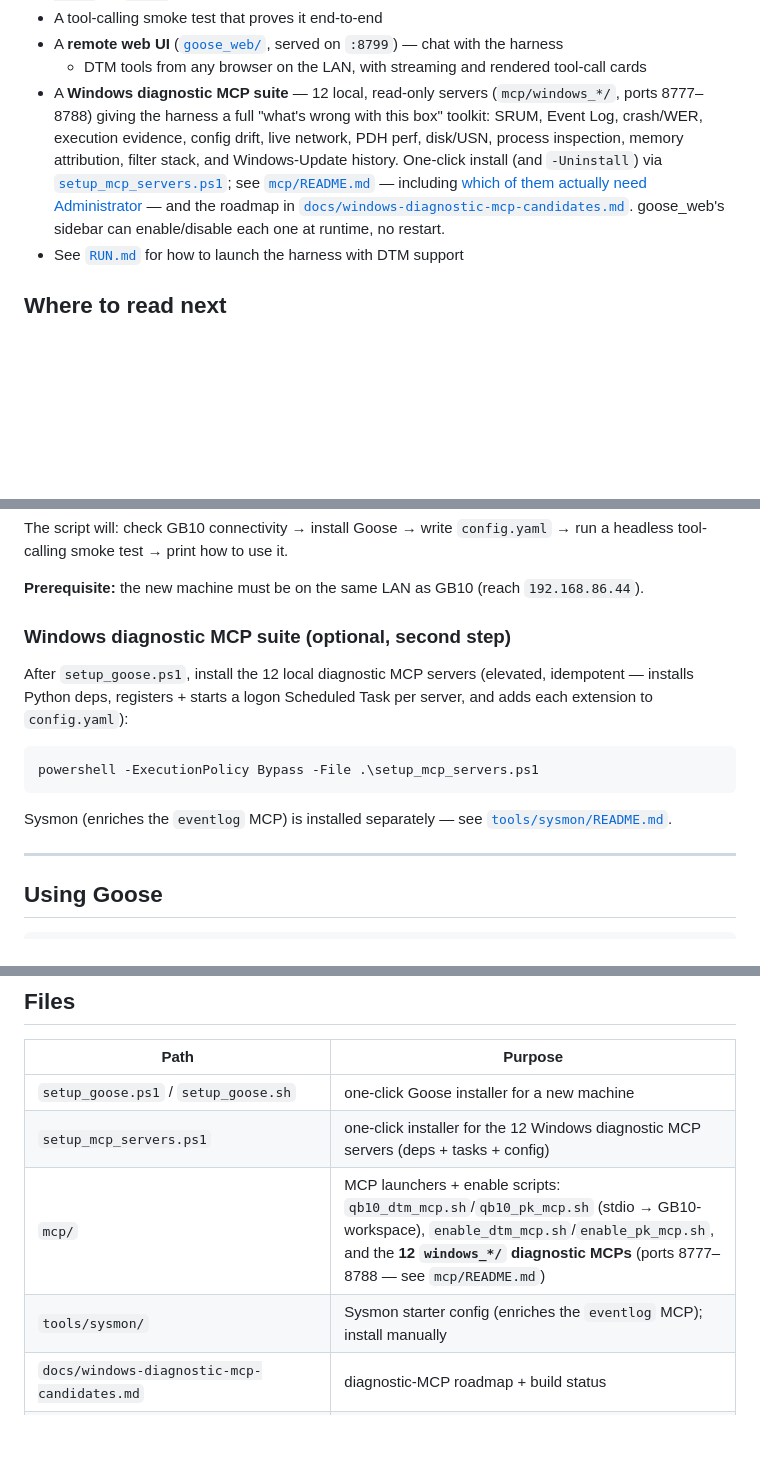
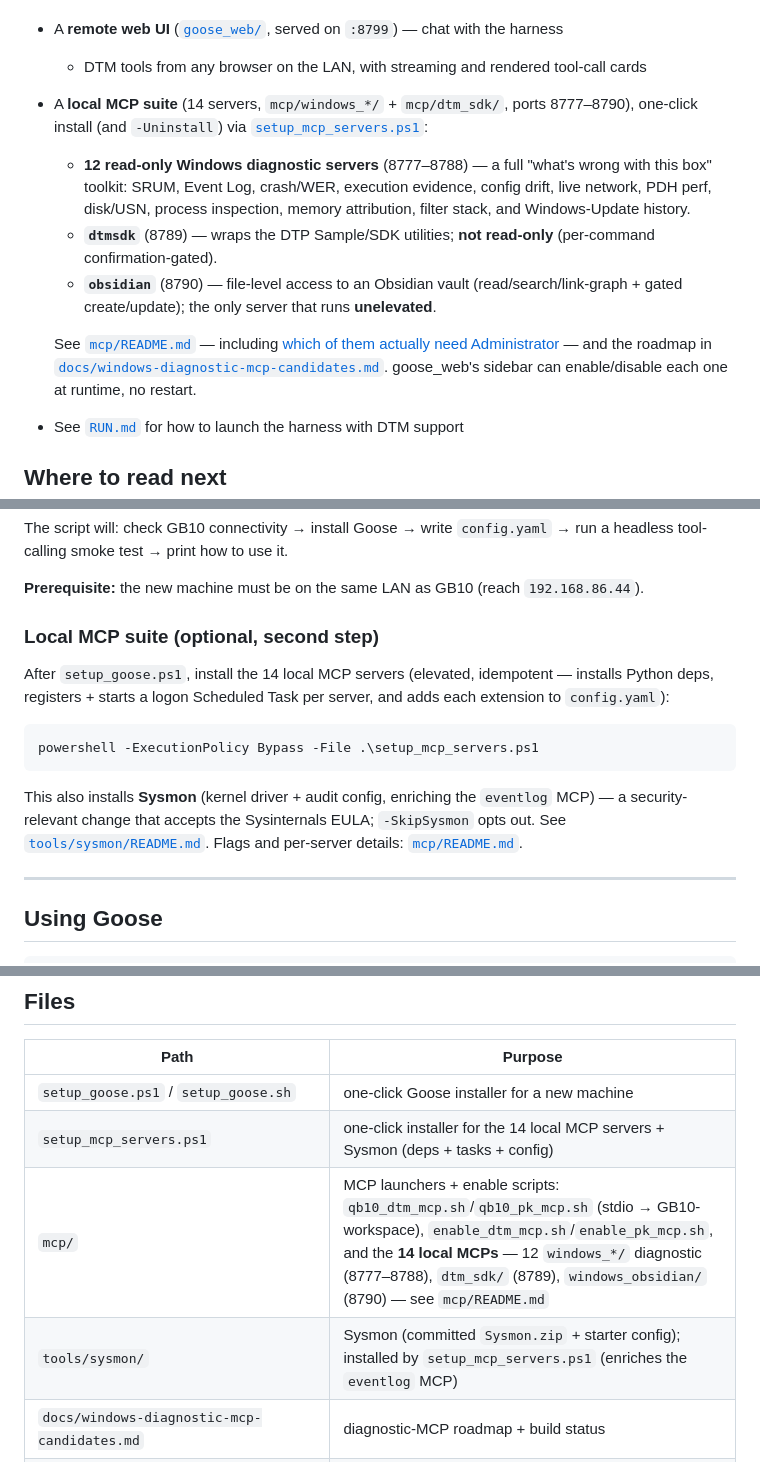
Before and after one commit to TigerHCC/HarnessAgent, a Markdown page: README.md, 3 parts joined by grey strips. Rendered like a GitHub page; blank space fills up the shorter version.

Commit message:
docs: bring MCP-suite docs current to 14 servers (add dtmsdk + obsidian)
The root README, SETUP_GUIDE port table, and mcp/README privilege table still
described "12 servers, 8777-8788" and omitted dtmsdk (8789) and obsidian (8790).
Updated all three to the current 14-server reality:
- README: the MCP-suite bullet, the install step (now notes Sysmon is installed
  by setup, -SkipSysmon to opt out), and the Files table.
- SETUP_GUIDE: added dtmsdk + obsidian rows to the port table.
- mcp/README privilege table: added dtmsdk (needs admin at runtime) and
  obsidian (never -- the only server that runs RunLevel Limited / unelevated).

Co-Authored-By: Claude Fable 5 <noreply@anthropic.com>
Claude-Session: https://claude.ai/code/session_013Wm8BeurMKFZK6TgvFhLjE

````diff
--- a/README.md
+++ b/README.md
@@ -27,12 +27,16 @@ Validated on the Windows 11 dev box on 2026-06-28, and re-validated the same day
 - A tool-calling smoke test that proves it end-to-end
 - A **remote web UI** ([`goose_web/`](goose_web/), served on `:8799`) — chat with the harness
   + DTM tools from any browser on the LAN, with streaming and rendered tool-call cards
-- A **Windows diagnostic MCP suite** — 12 local, read-only servers (`mcp/windows_*/`, ports
-  8777–8788) giving the harness a full "what's wrong with this box" toolkit: SRUM, Event Log,
-  crash/WER, execution evidence, config drift, live network, PDH perf, disk/USN, process
-  inspection, memory attribution, filter stack, and Windows-Update history. One-click install (and
-  `-Uninstall`) via [`setup_mcp_servers.ps1`](setup_mcp_servers.ps1); see [`mcp/README.md`](mcp/README.md)
-  — including [which of them actually need Administrator](mcp/README.md#privileges--what-actually-needs-administrator)
+- A **local MCP suite** (14 servers, `mcp/windows_*/` + `mcp/dtm_sdk/`, ports 8777–8790), one-click
+  install (and `-Uninstall`) via [`setup_mcp_servers.ps1`](setup_mcp_servers.ps1):
+  - **12 read-only Windows diagnostic servers** (8777–8788) — a full "what's wrong with this box"
+    toolkit: SRUM, Event Log, crash/WER, execution evidence, config drift, live network, PDH perf,
+    disk/USN, process inspection, memory attribution, filter stack, and Windows-Update history.
+  - **`dtmsdk`** (8789) — wraps the DTP Sample/SDK utilities; **not read-only** (per-command confirmation-gated).
+  - **`obsidian`** (8790) — file-level access to an Obsidian vault (read/search/link-graph + gated
+    create/update); the only server that runs **unelevated**.
+
+  See [`mcp/README.md`](mcp/README.md) — including [which of them actually need Administrator](mcp/README.md#privileges--what-actually-needs-administrator)
   — and the roadmap in [`docs/windows-diagnostic-mcp-candidates.md`](docs/windows-diagnostic-mcp-candidates.md).
   goose_web's sidebar can enable/disable each one at runtime, no restart.
 - See [`RUN.md`](RUN.md) for how to launch the harness with DTM support
@@ -91,14 +95,15 @@ run a headless tool-calling smoke test → print how to use it.
 
 **Prerequisite:** the new machine must be on the same LAN as GB10 (reach `192.168.86.44`).
 
-### Windows diagnostic MCP suite (optional, second step)
-After `setup_goose.ps1`, install the 12 local diagnostic MCP servers (elevated, idempotent — installs
-Python deps, registers + starts a logon Scheduled Task per server, and adds each extension to
-`config.yaml`):
+### Local MCP suite (optional, second step)
+After `setup_goose.ps1`, install the 14 local MCP servers (elevated, idempotent — installs Python deps,
+registers + starts a logon Scheduled Task per server, and adds each extension to `config.yaml`):
 ```powershell
 powershell -ExecutionPolicy Bypass -File .\setup_mcp_servers.ps1
 ```
-Sysmon (enriches the `eventlog` MCP) is installed separately — see [`tools/sysmon/README.md`](tools/sysmon/README.md).
+This also installs **Sysmon** (kernel driver + audit config, enriching the `eventlog` MCP) — a
+security-relevant change that accepts the Sysinternals EULA; `-SkipSysmon` opts out. See
+[`tools/sysmon/README.md`](tools/sysmon/README.md). Flags and per-server details: [`mcp/README.md`](mcp/README.md).
 
 ---
 
@@ -127,9 +132,9 @@ Edit `config.yaml`: set `GOOSE_PROVIDER` to `openai` (vLLM) or `ollama`, and the
 | Path | Purpose |
 |---|---|
 | `setup_goose.ps1` / `setup_goose.sh` | one-click Goose installer for a new machine |
-| `setup_mcp_servers.ps1` | one-click installer for the 12 Windows diagnostic MCP servers (deps + tasks + config) |
-| `mcp/` | MCP launchers + enable scripts: `qb10_dtm_mcp.sh`/`qb10_pk_mcp.sh` (stdio → GB10-workspace), `enable_dtm_mcp.sh`/`enable_pk_mcp.sh`, and the **12 `windows_*/` diagnostic MCPs** (ports 8777–8788 — see `mcp/README.md`) |
-| `tools/sysmon/` | Sysmon starter config (enriches the `eventlog` MCP); install manually |
+| `setup_mcp_servers.ps1` | one-click installer for the 14 local MCP servers + Sysmon (deps + tasks + config) |
+| `mcp/` | MCP launchers + enable scripts: `qb10_dtm_mcp.sh`/`qb10_pk_mcp.sh` (stdio → GB10-workspace), `enable_dtm_mcp.sh`/`enable_pk_mcp.sh`, and the **14 local MCPs** — 12 `windows_*/` diagnostic (8777–8788), `dtm_sdk/` (8789), `windows_obsidian/` (8790) — see `mcp/README.md` |
+| `tools/sysmon/` | Sysmon (committed `Sysmon.zip` + starter config); installed by `setup_mcp_servers.ps1` (enriches the `eventlog` MCP) |
 | `docs/windows-diagnostic-mcp-candidates.md` | diagnostic-MCP roadmap + build status |
 | `goose_web/` | remote web UI — `server.py` / `server.ps1` (stdlib HTTP→`goose run` bridge), `index.html` (chat page), `serve_web.sh`/`.ps1` (launchers) |
 | `workspace/` | working dir for files the agent creates when driven from the web UI |
````
Also changed, not shown: docs/SETUP_GUIDE.md (+3 -1 lines), mcp/README.md (+2 -0 lines).
